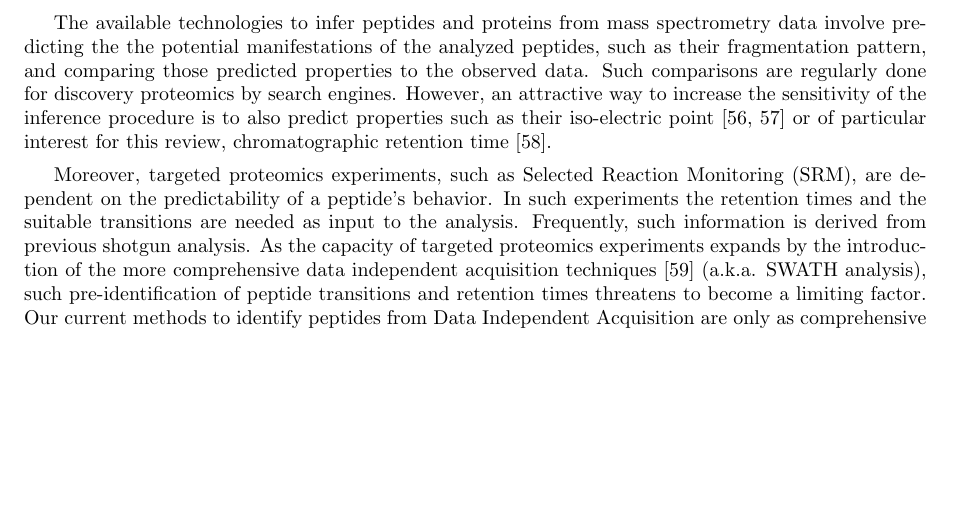
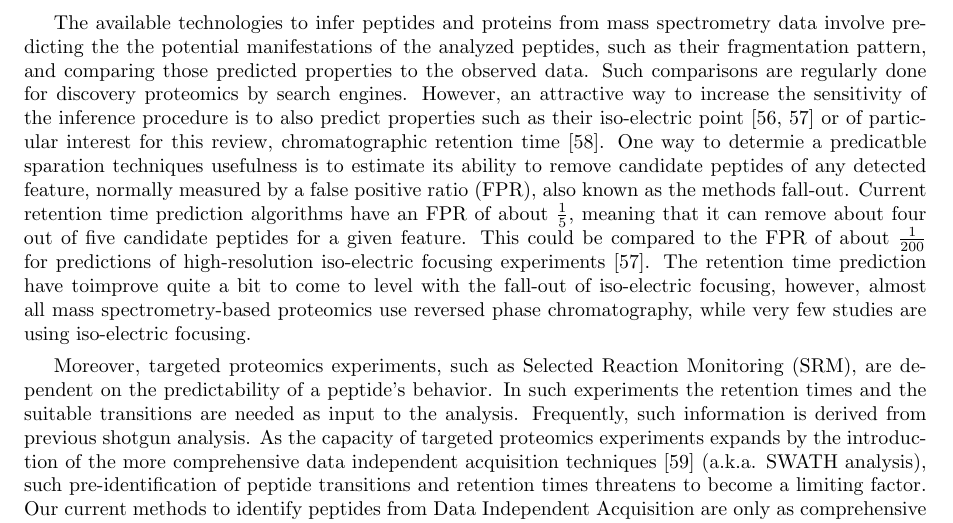
Before and after one commit to statisticalbiotechnology/retentionreview, a LaTeX document (retention.tex): part of page 9 of 13, cut so that both start at the same text, the shorter picture padded with empty space. Compiled offline with pdfLaTeX.

Commit message:
some new answers

```diff
--- a/retention.tex
+++ b/retention.tex
@@ -704,9 +704,23 @@ comparing those predicted properties to the observed data. Such
 comparisons are regularly done for discovery proteomics by search
 engines. However, an attractive way to increase the sensitivity of the
 inference procedure is to also predict properties such as their
-iso-electric point~\cite{perez2011silico,branca2014hirief} or of particular interest
-for this review, chromatographic retention
-time \cite{cerqueira2010mude}.
+iso-electric point~\cite{perez2011silico,branca2014hirief} or of
+particular interest for this review, chromatographic retention time
+\cite{cerqueira2010mude}. One way to determie a predicatble sparation
+techniques usefulness is to estimate its ability to remove candidate
+peptides of any detected feature, normally measured by a false
+positive ratio (FPR), also known as the methods fall-out. Current
+retention time prediction algorithms have an FPR of about
+$\frac{1}{5}$, meaning that it can remove about four out of five
+candidate peptides for a given feature. This could be compared to the
+FPR of about $\frac{1}{200}$ for predictions of high-resolution
+iso-electric focusing experiments~\cite{branca2014hirief}. The
+retention time prediction have toimprove quite a bit to come to level
+with the fall-out of iso-electric focusing, however, almost all mass
+spectrometry-based proteomics use reversed phase chromatography, while
+very few studies are using iso-electric focusing.
+
+% An estimate of a FPR for MS1's would be great here.
 
 Moreover, targeted proteomics experiments, such as Selected Reaction
 Monitoring (SRM), are dependent on the predictability of a
```
Also changed, not shown: response.tex (+11 -2 lines).
